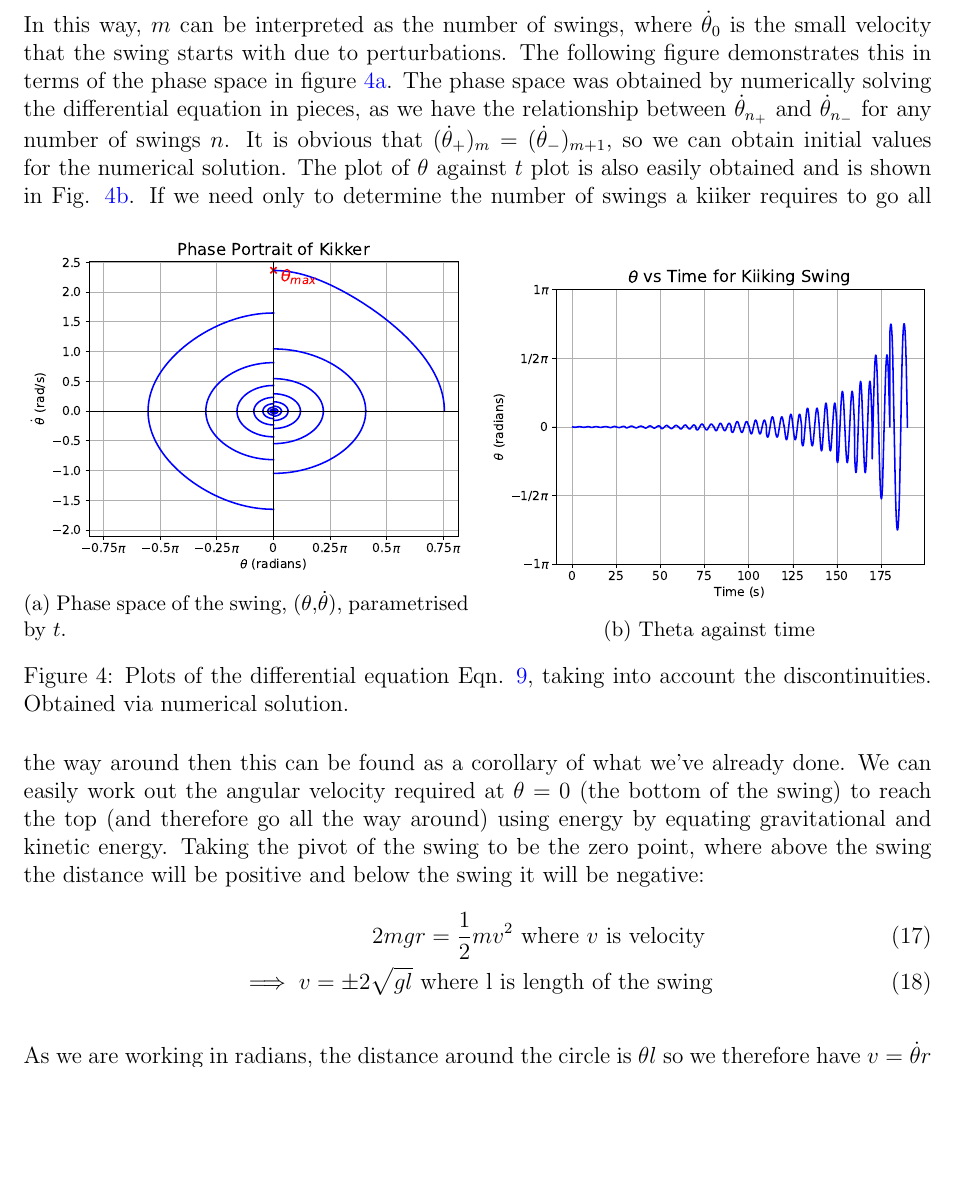
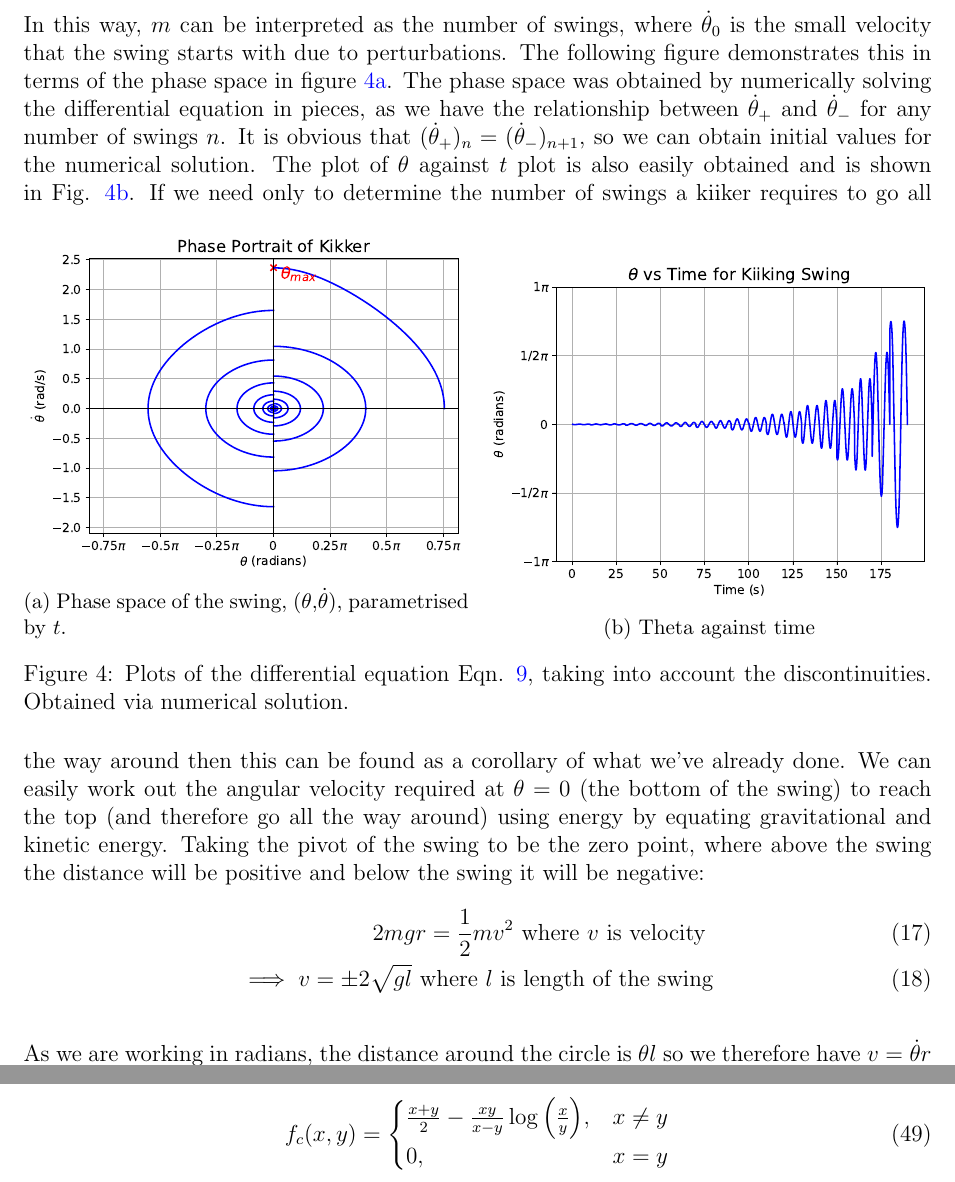
Before and after one commit to linsuong/MATH-6149---Modeling-with-Differential-Equations-Group-Project, a LaTeX paper (main.tex): part of page 7 of 12 before the commit and two parts of pages 7 and 13 of 13 after it, the two joined at a grey line, cut so that both start at the same text, the shorter picture padded with empty space. Compiled offline with pdfLaTeX.

Commit message:
Updates from Overleaf

```diff
--- a/main.tex
+++ b/main.tex
@@ -186,7 +186,7 @@ With this in mind, an optimal method of swinging becomes apparent as we can obse
 \begin{equation}
     \dot{\theta}_{2m} = (-1)^ma^{2m}\dot{\theta}_0, \, m \in \mathbb{Z}.
 \end{equation}
-In this way, $m$ can be interpreted as the number of swings, where $\dot{\theta}_0$ is the small velocity that the swing starts with due to perturbations. The following figure demonstrates this in terms of the phase space in figure \ref{fig:phase_space}. The phase space was obtained by numerically solving the differential equation in pieces, as we have the relationship between $\dot\theta_{n_+}$ and $\dot\theta_{n_-}$ for any number of swings $n$. It is obvious that $(\dot\theta_{+})_m = (\dot\theta_-)_{m+1}$, so we can obtain initial values for the numerical solution. The plot of $\theta$ against $t$ plot is also easily obtained and is shown in Fig. \ref{fig:theta_time}.
+In this way, $m$ can be interpreted as the number of swings, where $\dot{\theta}_0$ is the small velocity that the swing starts with due to perturbations. The following figure demonstrates this in terms of the phase space in figure \ref{fig:phase_space}. The phase space was obtained by numerically solving the differential equation in pieces, as we have the relationship between $\dot\theta_{+}$ and $\dot\theta_{-}$ for any number of swings $n$. It is obvious that $(\dot\theta_{+})_n = (\dot\theta_-)_{n+1}$, so we can obtain initial values for the numerical solution. The plot of $\theta$ against $t$ plot is also easily obtained and is shown in Fig. \ref{fig:theta_time}.
 \begin{figure*}[ht]
     \centering
     \begin{subfigure}[b]{0.49\textwidth}
@@ -208,7 +208,7 @@ If we need only to determine the number of swings a kiiker requires to go all th
 %clarification of the physics above, and fixed typo in equationbelow. please correct me if anything is off -L
 \begin{align}
     2mgr = \frac{1}{2}mv^2 \,\, \text{where $v$ is velocity }\\
-    \implies v = \pm 2\sqrt{gl} \,\, \text{where l is length of the swing}
+    \implies v = \pm 2\sqrt{gl} \,\, \text{where $l$ is length of the swing}
 \end{align}
 
 As we are working in radians, the distance around the circle is $\theta l$ so we therefore have $v = \dot{\theta}r$ implying that $|{\dot{\theta}_{2m}}| >  \frac{2\sqrt{gl}}{l}$ must be satisfied at $\theta = 0$ in order to complete a rotation on that swing.
@@ -359,4 +359,15 @@ The acceleration of the swing can be found by taking the second time derivative
     &= \frac{d}{dt}(\dot{r} \mathbf{e_r} + r\dot{\theta}\mathbf{e_\theta}),\\
     &= (\ddot{r} - r \dot{\theta}^2) \mathbf{e_r} + (2\dot{r} \dot{\theta} + r \ddot{\theta}) \mathbf{e_\theta}.
 \end{align}
+
+
+\begin{align}
+f_c(x,y) =
+    \begin{cases}
+        \frac{x+y}{2}-\frac{xy}{x-y}\log{\left(\frac{x}{y}\right)}, & x\neq y\\
+        0, & x = y
+    \end{cases}
+\end{align}
+
+
 \end{document}
```
